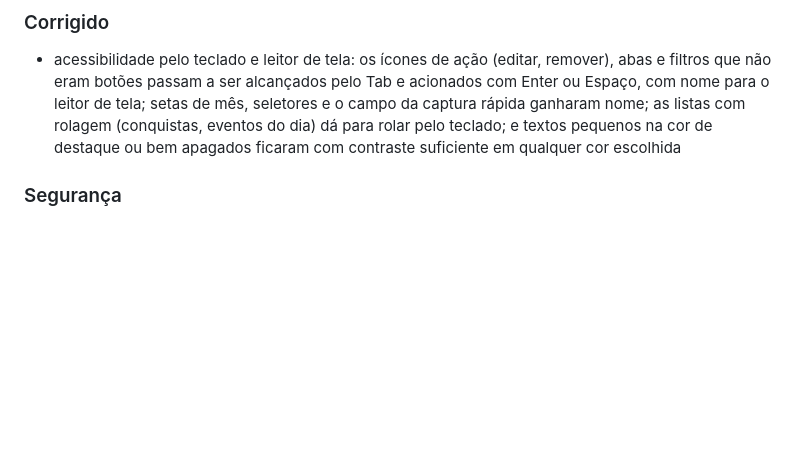
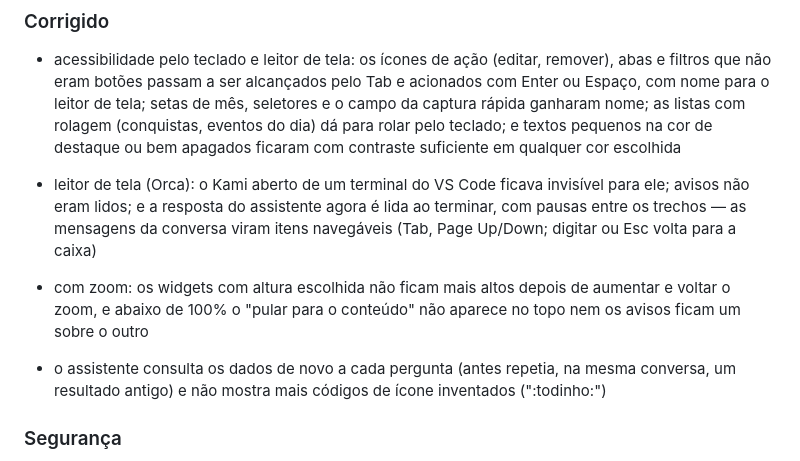
Before and after one commit to emanuel-frs/KAMI, a Markdown page: CHANGELOG.md, the part around the change. GitHub-like rendering; blank space fills up the shorter version.

Commit message:
docs(changelog): correções da rodada de testes da 2.0
Co-Authored-By: Claude Opus 5.5 <noreply@anthropic.com>

```diff
--- a/CHANGELOG.md
+++ b/CHANGELOG.md
@@ -26,6 +26,10 @@ _O Kami completo: organização, finanças, estudos e metas como um jogo, em 10
 
 ### Corrigido
 - acessibilidade pelo teclado e leitor de tela: os ícones de ação (editar, remover), abas e filtros que não eram botões passam a ser alcançados pelo Tab e acionados com Enter ou Espaço, com nome para o leitor de tela; setas de mês, seletores e o campo da captura rápida ganharam nome; as listas com rolagem (conquistas, eventos do dia) dá para rolar pelo teclado; e textos pequenos na cor de destaque ou bem apagados ficaram com contraste suficiente em qualquer cor escolhida
+
+- leitor de tela (Orca): o Kami aberto de um terminal do VS Code ficava invisível para ele; avisos não eram lidos; e a resposta do assistente agora é lida ao terminar, com pausas entre os trechos — as mensagens da conversa viram itens navegáveis (Tab, Page Up/Down; digitar ou Esc volta para a caixa)
+- com zoom: os widgets com altura escolhida não ficam mais altos depois de aumentar e voltar o zoom, e abaixo de 100% o "pular para o conteúdo" não aparece no topo nem os avisos ficam um sobre o outro
+- o assistente consulta os dados de novo a cada pergunta (antes repetia, na mesma conversa, um resultado antigo) e não mostra mais códigos de ícone inventados (":todinho:")
 
 ### Segurança
 - revisão de segurança do código todo para a 2.0: o seletor de cargo do registro de salário passou a escapar o texto, e a política de conteúdo da janela ganhou `object-src`, `base-uri` e `form-action`. As auditorias de dependências (Python, JavaScript e Rust) deram zero vulnerabilidades; os avisos que sobram, de bibliotecas do Tauri no Linux, estão no SECURITY.md
```
